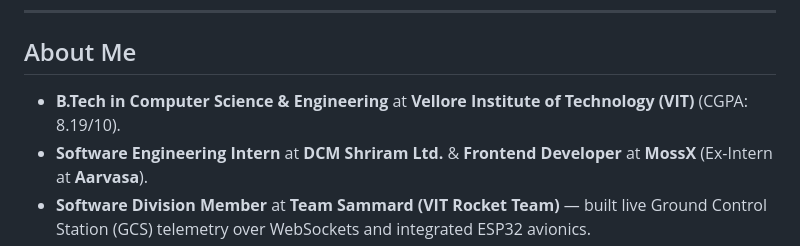
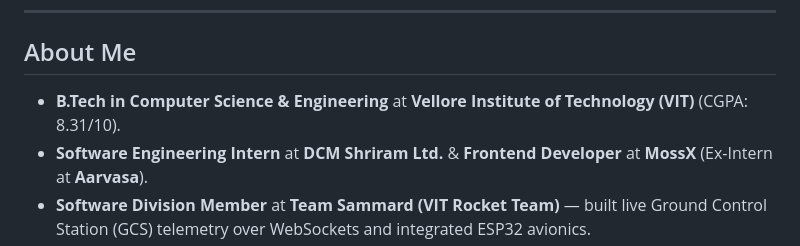
Before and after one commit to Vaibhav8075/Vaibhav8075, a Markdown page: README.md, the part around the change. Drawn GitHub-style.

```diff
--- a/README.md
+++ b/README.md
@@ -19,7 +19,7 @@ Building production AI pipelines, distributed asynchronous backends, real-time I
 
 ## About Me
 
-- **B.Tech in Computer Science & Engineering** at **Vellore Institute of Technology (VIT)** (CGPA: 8.19/10).
+- **B.Tech in Computer Science & Engineering** at **Vellore Institute of Technology (VIT)** (CGPA: 8.31/10).
 - **Software Engineering Intern** at **DCM Shriram Ltd.** & **Frontend Developer** at **MossX** (Ex-Intern at **Aarvasa**).
 - **Software Division Member** at **Team Sammard (VIT Rocket Team)** — built live Ground Control Station (GCS) telemetry over WebSockets and integrated ESP32 avionics.
 - **Core Focus:** Voice AI & Speech Intelligence, Async Task Queues (Celery + Redis), Distributed Systems, and Full-Stack Engineering.
```
